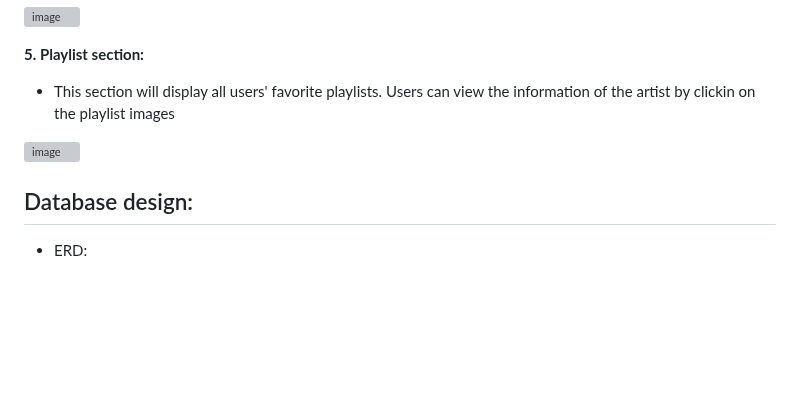
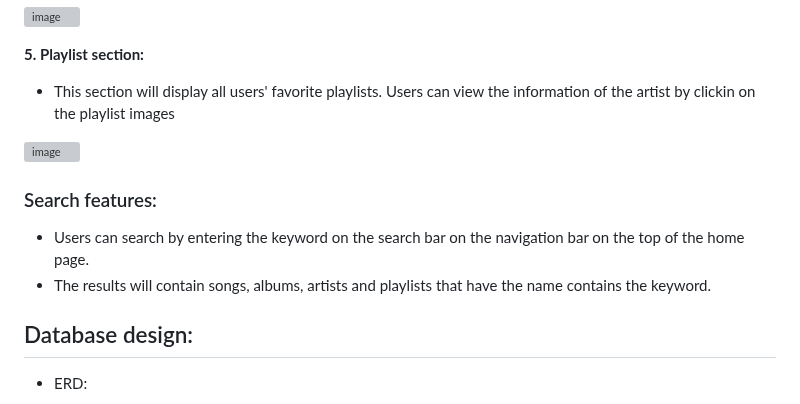
Before and after one commit to MinhTranTuan3112/TTM-Music, a Markdown page: README.md, the part around the change. Drawn GitHub-style; blank space fills up the shorter version; grey boxes are pictures that could not be loaded.

```diff
--- a/README.md
+++ b/README.md
@@ -189,6 +189,12 @@ control buttons for songs (users can pause/continue playing the song).
 
 ![image](https://github.com/dunghuynh-teaching/prj301-se1726-09/assets/133552281/dc0e5231-632c-4afd-a52d-6f829910e465)
 
+### Search features:
+
+- Users can search by entering the keyword on the search bar on the navigation bar on the top of the home page.
+- The results will contain songs, albums, artists and playlists that have the name contains the keyword.
+
+
 ## Database design:
 
 - ERD:
```
